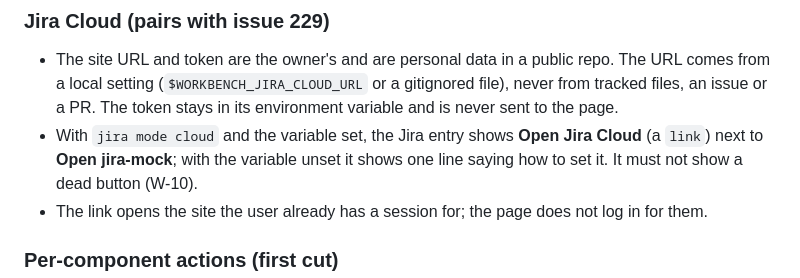
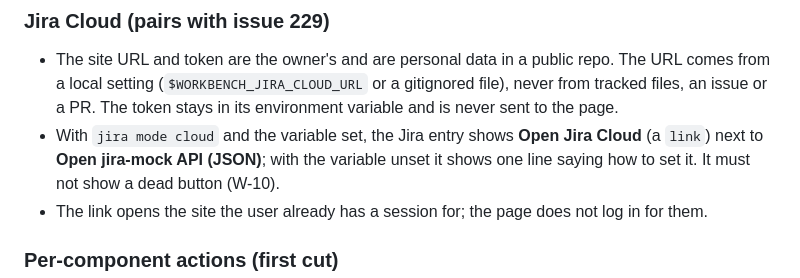
Before and after one commit to AhmedYousriSobhi/workbench, a Markdown page: docs/plans/real-entities-and-verify-speed.md, the part around the change. GitHub-like rendering.

```diff
--- a/docs/plans/real-entities-and-verify-speed.md
+++ b/docs/plans/real-entities-and-verify-speed.md
@@ -609,7 +609,7 @@ container and breaks W-3; the governor's allow-list stays closed (SPEC 4a).
 - The site URL and token are the owner's and are personal data in a public repo. The URL comes from a local setting
   (`$WORKBENCH_JIRA_CLOUD_URL` or a gitignored file), never from tracked files, an issue or a PR. The token stays in its
   environment variable and is never sent to the page.
-- With `jira mode cloud` and the variable set, the Jira entry shows **Open Jira Cloud** (a `link`) next to **Open jira-mock**; with
+- With `jira mode cloud` and the variable set, the Jira entry shows **Open Jira Cloud** (a `link`) next to **Open jira-mock API (JSON)**; with
   the variable unset it shows one line saying how to set it. It must not show a dead button (W-10).
 - The link opens the site the user already has a session for; the page does not log in for them.
 
```
Also changed, not shown: docs/PROGRESS.md (+1 -1 lines), docs/manual/05-web-page.md (+5 -3 lines), docs/manual/img/web-login-connections.png, docs/manual/img/web-teleport-connection.png, 4 other files.
